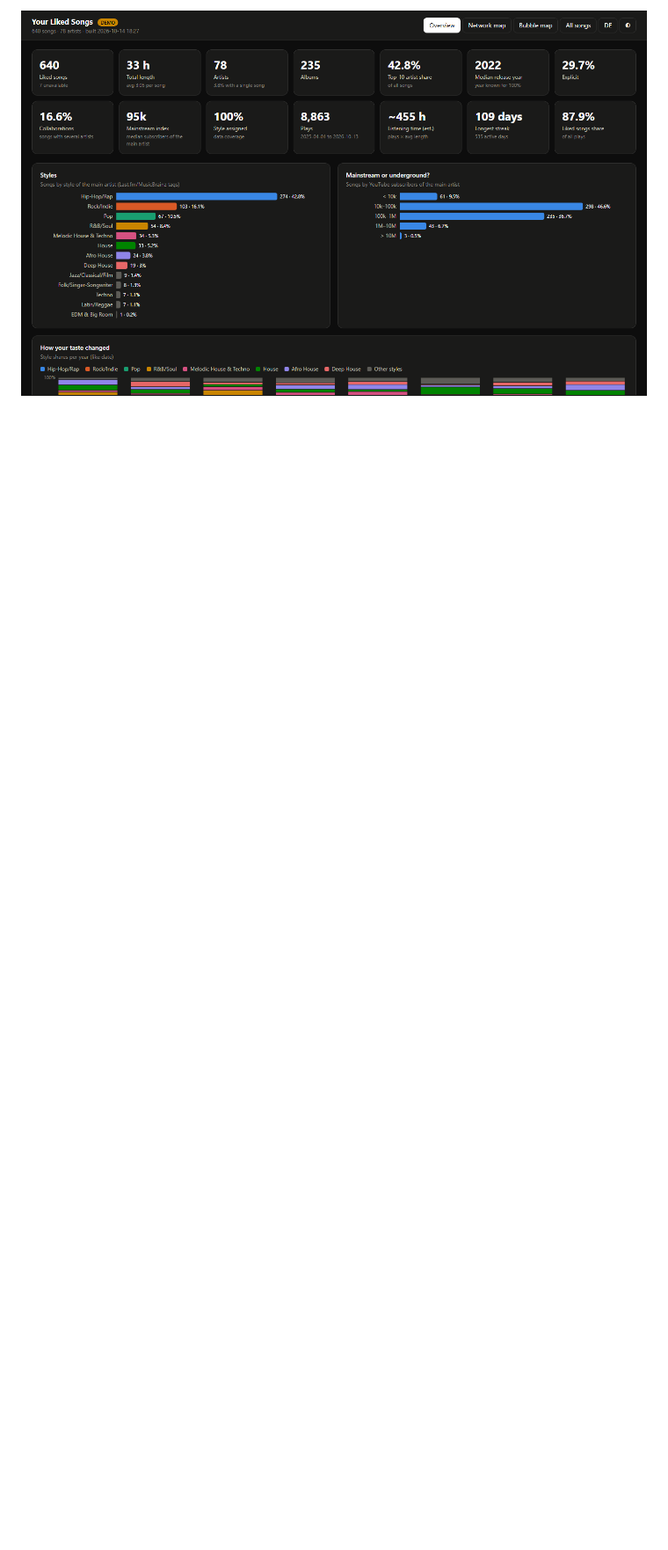
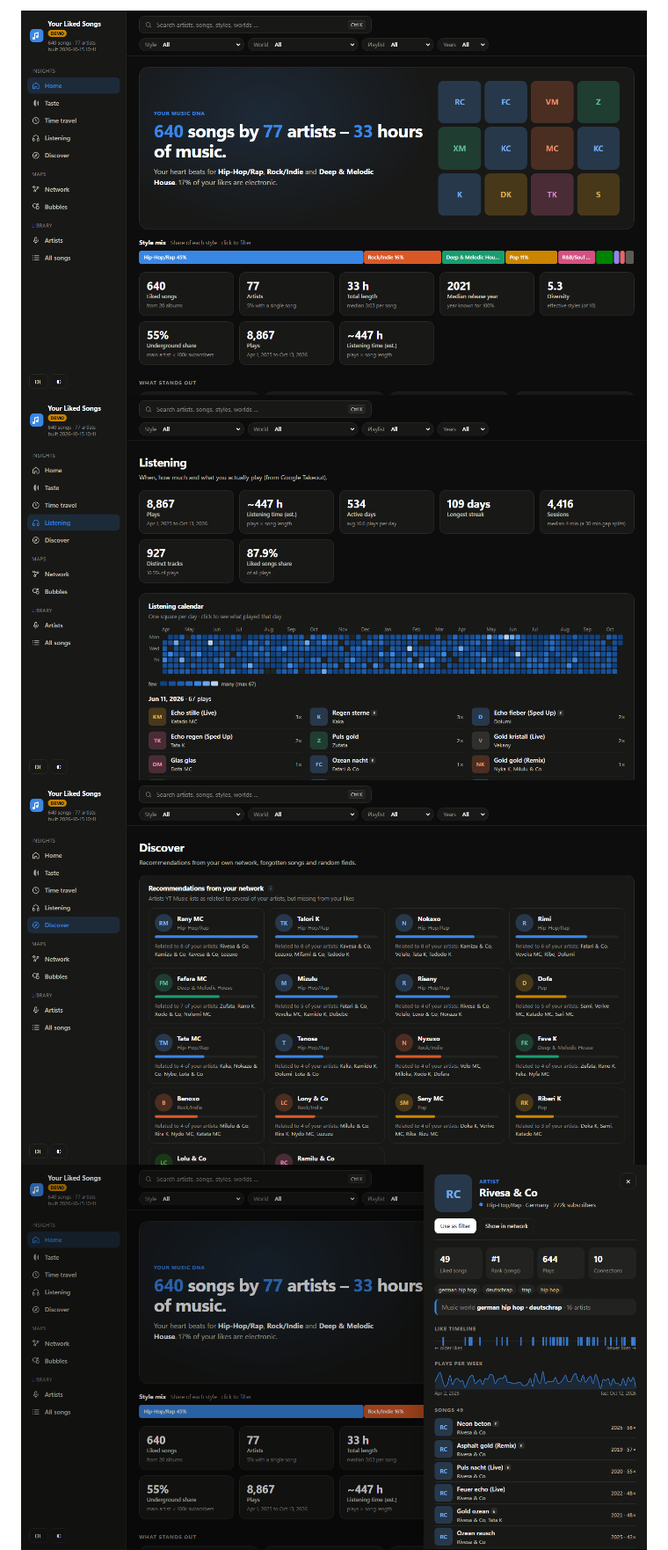
Before and after one commit to cheatoskar/ytmusic-analyse, a Markdown page: README.de.md, the part around one of its changes. Shown at 88% size. GitHub-like rendering; pictures changed too: docs/discover.png (added), docs/listening.png (added), docs/network.png; blank space fills up the shorter version.

```diff
--- a/README.de.md
+++ b/README.de.md
@@ -19,5 +25,8 @@ Die Seite gibt es auf **Deutsch und Englisch** (Umschalter oben rechts).
 
-![Übersicht](docs/overview.png)
+![Start](docs/overview.png)
+![Hören](docs/listening.png)
+![Entdecken](docs/discover.png)
+![Künstlerprofil](docs/profile.png)
 ![Netzwerk-Map](docs/network.png)
 ![Bubble-Map](docs/bubbles.png)
 
```
Also changed, not shown: other parts of README.de.md (+25 -14 lines), README.md (+29 -15 lines), docs/bubbles.png, 12 other files.
